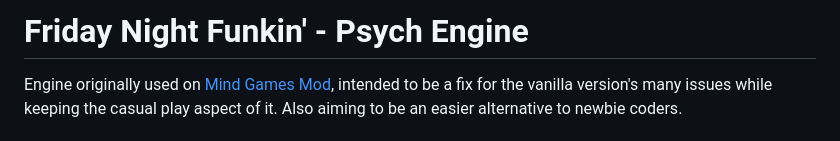
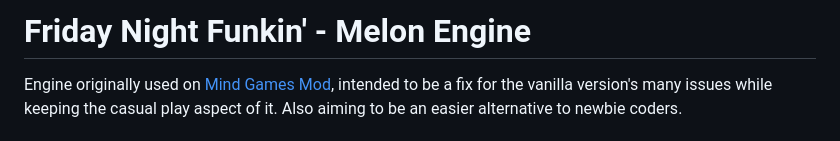
Before and after one commit to RedWindower/Melony-Engine, a Markdown page: README.md, the part around the change. GitHub-like rendering.

```diff
--- a/README.md
+++ b/README.md
@@ -1,4 +1,4 @@
-# Friday Night Funkin' - Psych Engine
+# Friday Night Funkin' - Melon Engine
 Engine originally used on [Mind Games Mod](https://gamebanana.com/mods/301107), intended to be a fix for the vanilla version's many issues while keeping the casual play aspect of it. Also aiming to be an easier alternative to newbie coders.
 
 ## Installation:
```
